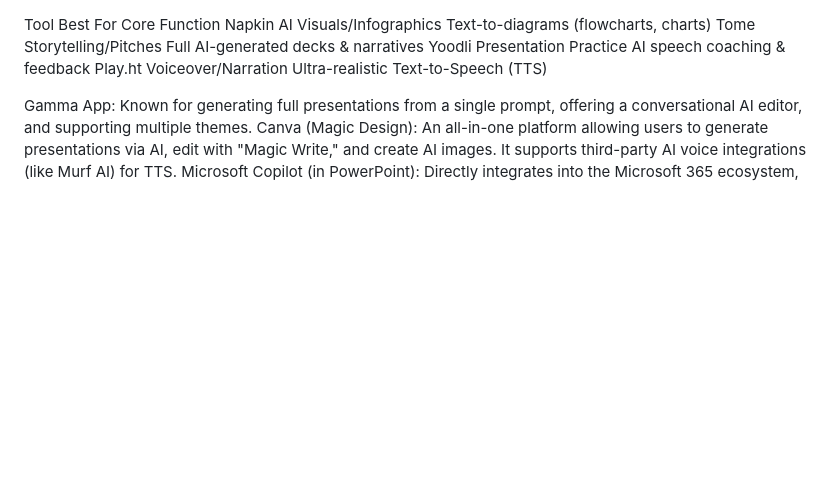
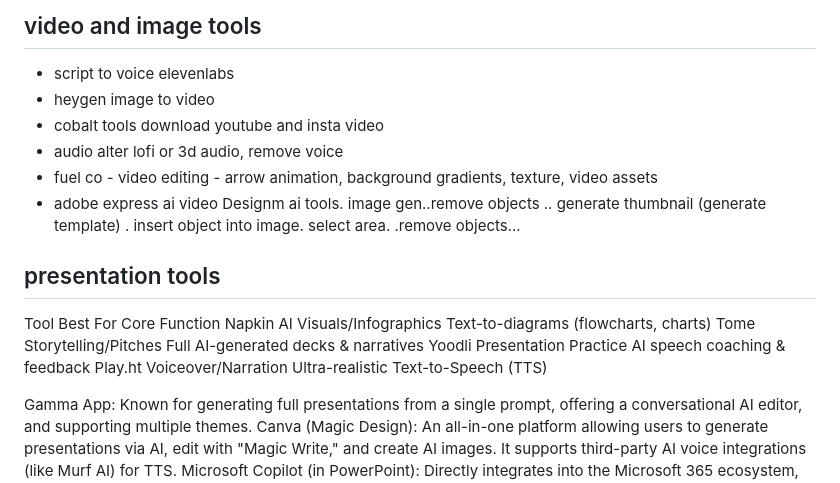
Before and after one commit to kurtzace/diary-2026, a Markdown page: presentationAiTools.MD, the part around the change. Rendered like a GitHub page; blank space fills up the shorter version.

```diff
--- a/presentationAiTools.MD
+++ b/presentationAiTools.MD
@@ -1,5 +1,19 @@
+
+
+## video and image tools
+- script to voice elevenlabs
+- heygen image to video
+- cobalt tools download youtube and insta video
+- audio alter lofi or 3d audio, remove voice
+- fuel co - video editing - arrow animation, background gradients, texture, video assets
+- adobe express ai video Designm ai tools. image gen..remove objects .. generate thumbnail (generate template) . insert object into image. select area. .remove objects...
+
+
+## presentation tools
+
 Tool 	Best For	Core Function
-Napkin AI	Visuals/Infographics	Text-to-diagrams (flowcharts, charts)
+Napkin AI	Visuals/Infographics	Text-to-diagrams
+(flowcharts, charts)
 Tome	Storytelling/Pitches	Full AI-generated decks & narratives
 Yoodli	Presentation Practice	AI speech coaching & feedback
 Play.ht	Voiceover/Narration	Ultra-realistic Text-to-Speech (TTS)
```
